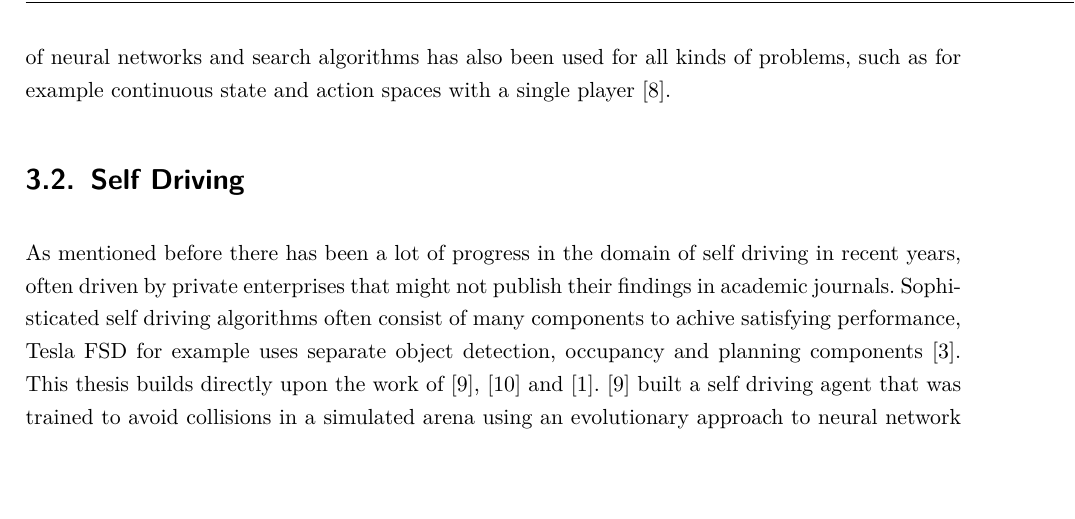
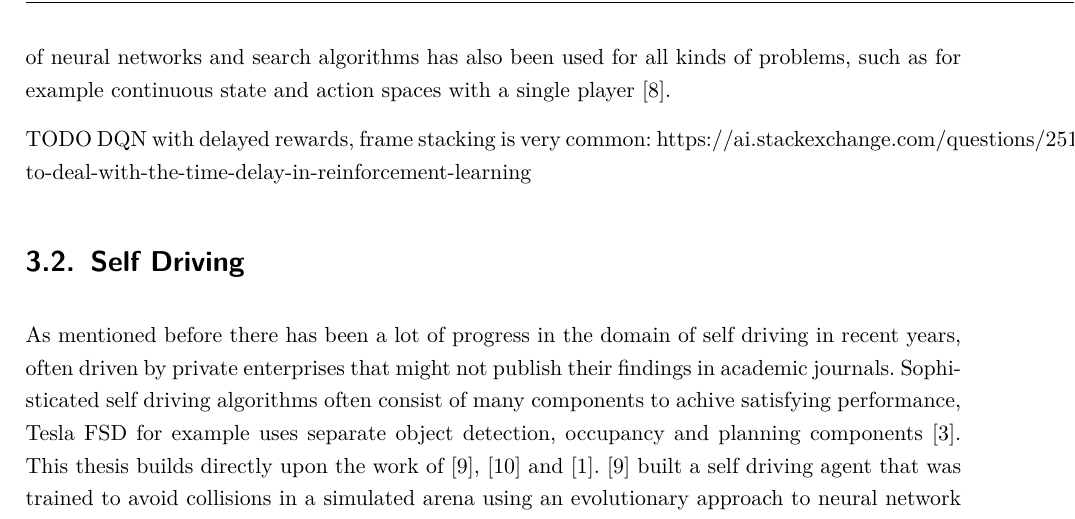
Before and after one commit to geschnee/masterarbeit, a LaTeX thesis (exposee/Exposee.tex, which reads exposee/Inhalt/Related Work.tex): part of page 7 of 16, cut so that both start at the same text, the shorter picture padded with empty space. Compiled offline with pdfLaTeX.

Commit message:
dqn framestacking delayed rewards

```diff
--- a/exposee/Inhalt/Related Work.tex
+++ b/exposee/Inhalt/Related Work.tex
@@ -21,6 +21,9 @@ A mayor weakness of the Deep Q-learning algorithm was its stability, the paramet
 
 Another major improvement in the domain of reinforcement learning was the combination of neural networks with traditional planning and search algorithms, the most famous example for this is AlphaGo \autocite{alphago}. AlphaGo and the many algorithms inspired by it use a search algorithm (typically Monte Carlo Tree Search) to evaluate the possible actions at a given state. Neural networks are used for the evaluation of states and actions in the search algorithms. AlphaGo was developed for a 2 player deterministic game with a discrete state and action space. Since then the combination of neural networks and search algorithms has also been used for all kinds of problems, such as for example continuous state and action spaces with a single player \autocite{alphagoimprovementmuzero}.
 
+
+TODO DQN with delayed rewards, frame stacking is very common:
+https://ai.stackexchange.com/questions/25178/how-to-deal-with-the-time-delay-in-reinforcement-learning
 
 \section{Self Driving}
 
```
